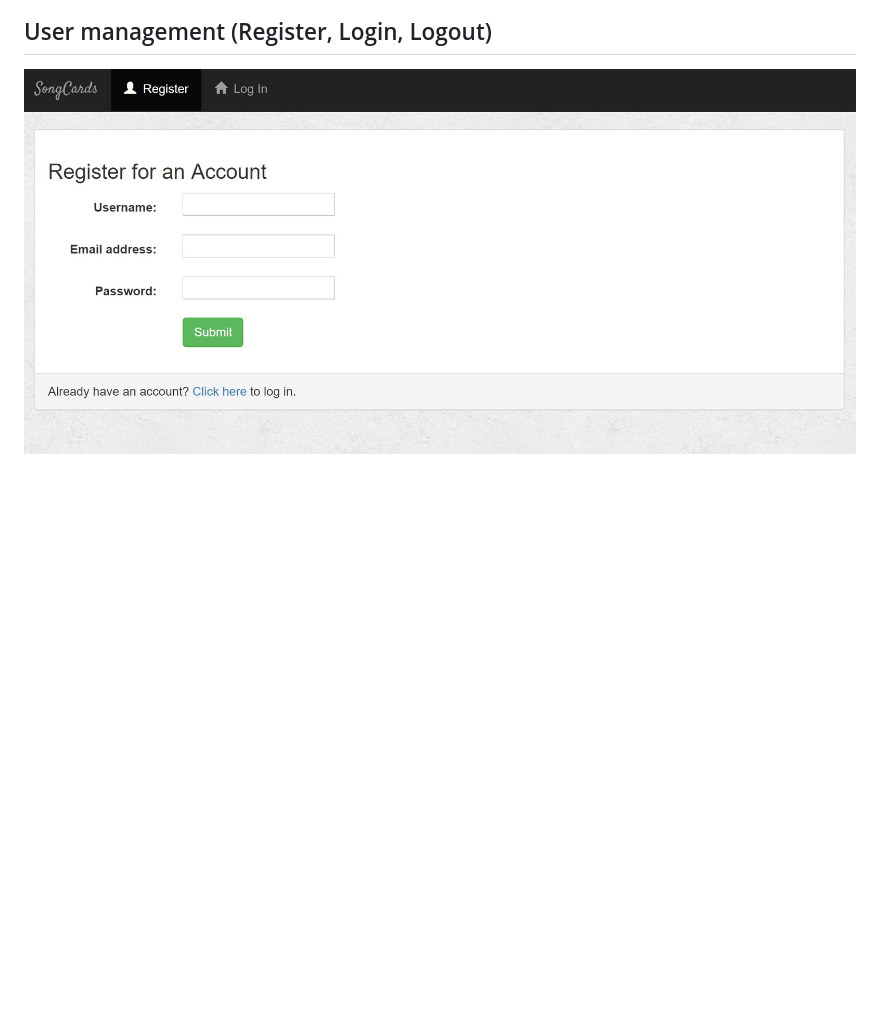
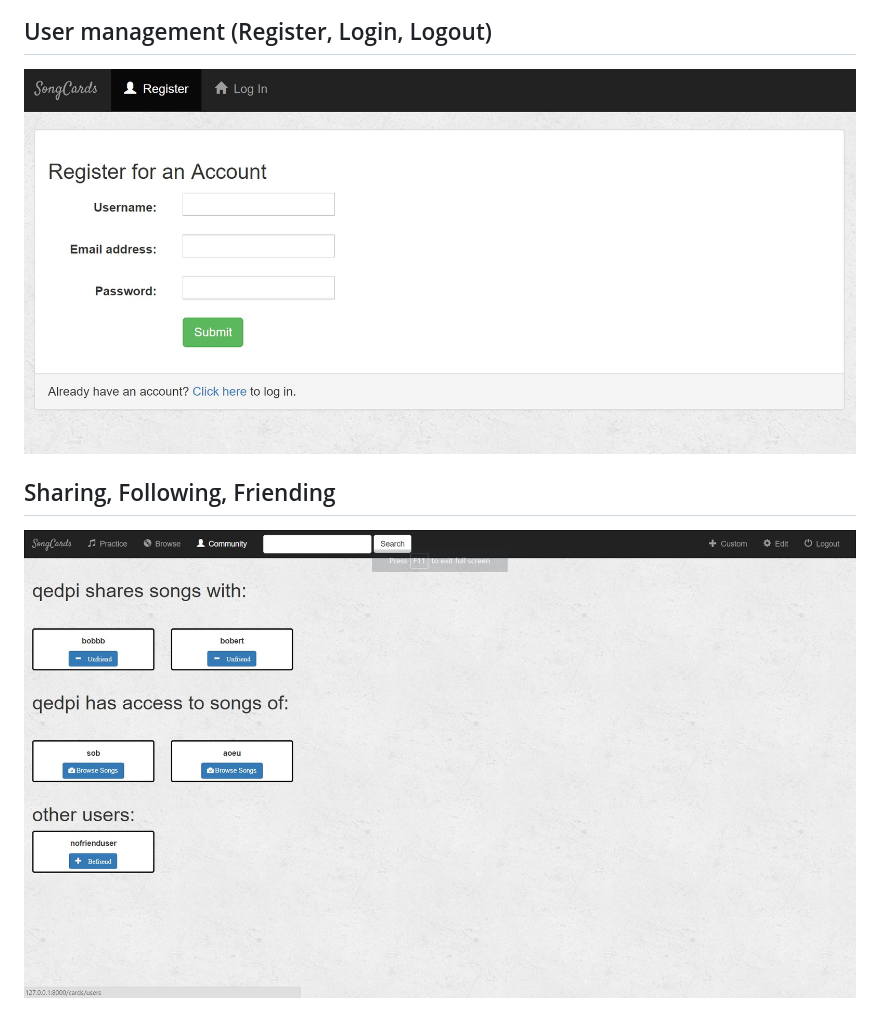
Before and after one commit to qedpi/SongCards, a Markdown page: README.md, the part around the change printed below. GitHub-like rendering; pictures changed too: screenshots/screenshot_friends.jpg (added); blank space fills up the shorter version.

Commit message:
change screenshot names to be descriptive

```diff
--- a/README.md
+++ b/README.md
@@ -21,3 +21,6 @@ Social / User feedback to improve existing repository of cards.
 
 ## User management (Register, Login, Logout)
-![Screenshot](screenshots/screenshot4.jpg)
+![Screenshot](screenshots/screenshot_user_management.jpg)
+
+## Sharing, Following, Friending
+![Screenshot](screenshots/screenshot_friends.jpg)
```
Also changed, not shown: other parts of README.md (+3 -3 lines), screenshots/screenshot_add_song.jpg (renamed from screenshots/screenshot2.jpg), screenshots/screenshot_details.jpg (renamed from screenshots/screenshot3.jpg), screenshots/screenshot_songs.jpg (renamed from screenshots/screenshot1.jpg), screenshots/screenshot_user_management.jpg (renamed from screenshots/screenshot4.jpg).
